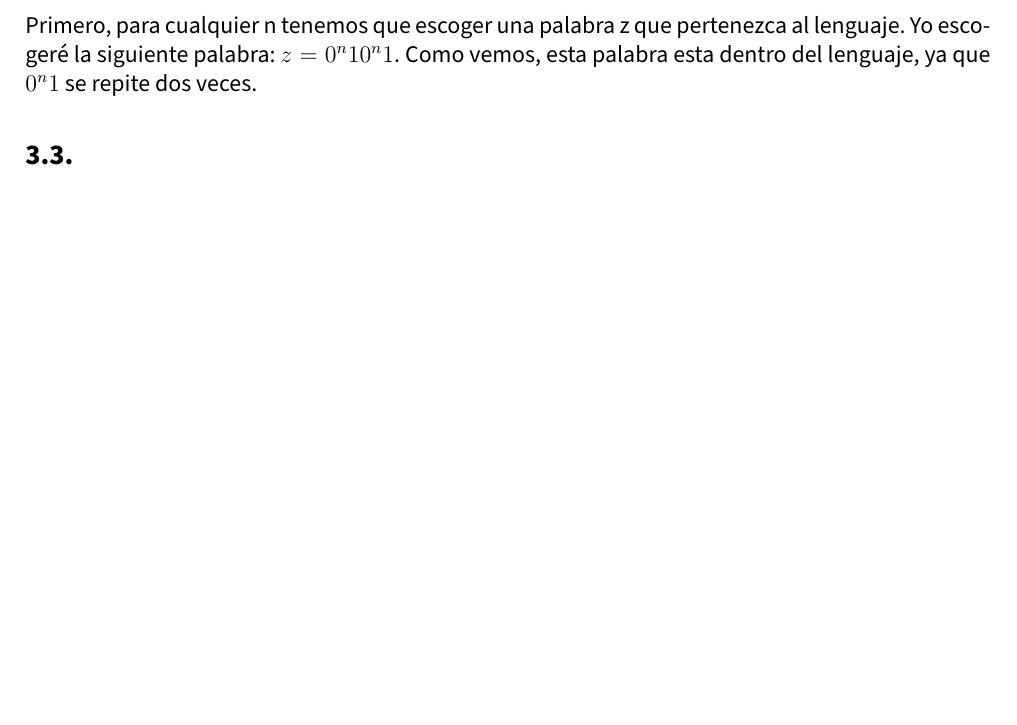
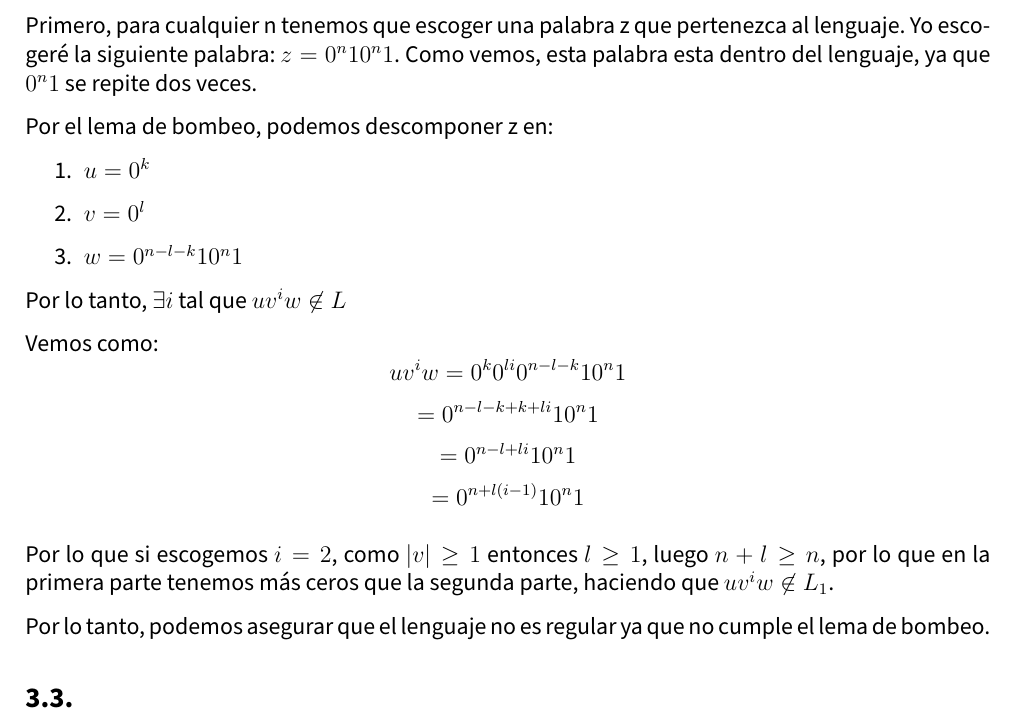
Before and after one commit to advy99/MC, a LaTeX document (practica4/mc_practica4.tex): part of page 10 of 10, cut so that both start at the same text, the shorter picture padded with empty space. Compiled offline with pdfLaTeX.

Commit message:
practica 4: solo queda el apartado 3 del ultimo ejercicio

```diff
--- a/practica4/mc_practica4.tex
+++ b/practica4/mc_practica4.tex
@@ -290,6 +290,27 @@ Por lo tanto, podemos asegurar que el lenguaje no es regular ya que no cumple el
 
 Primero, para cualquier n tenemos que escoger una palabra z que pertenezca al lenguaje. Yo escogeré la siguiente palabra: $z = 0^n10^n1$. Como vemos, esta palabra esta dentro del lenguaje, ya que $0^n1$ se repite dos veces.
 
+Por el lema de bombeo, podemos descomponer z en:
+
+\begin{enumerate}
+	\item $u = 0^k$
+	\item $v = 0^l$
+	\item $w =0^{n - l - k}10^n1$
+\end{enumerate}
+
+Por lo tanto, $\exists i$ tal que $uv^iw \not \in L$
+
+Vemos como:
+	$$uv^iw = 0^k0^{li}0^{n-l-k}10^n1$$
+	$$ =  0^{n - l - k + k + li}10^n1 $$
+	$$ =  0^{n - l  + li}10^n1$$
+	$$ =  0^{n + l(i - 1)}10^n1  $$
+
+Por lo que si escogemos $i = 2$, como $|v| \geq 1$ entonces $l \geq 1$, luego $n+l \geq n$, por lo que en la primera parte tenemos más ceros que la segunda parte, haciendo que $uv^iw \not \in L_1$.
+
+Por lo tanto, podemos asegurar que el lenguaje no es regular ya que no cumple el lema de bombeo.
+
+
  \subsection{}
  $L_3 = \{ a^{2^n} \in \{a\}^{*} $ tal que  $ n >= 0 \}$.
 
```
